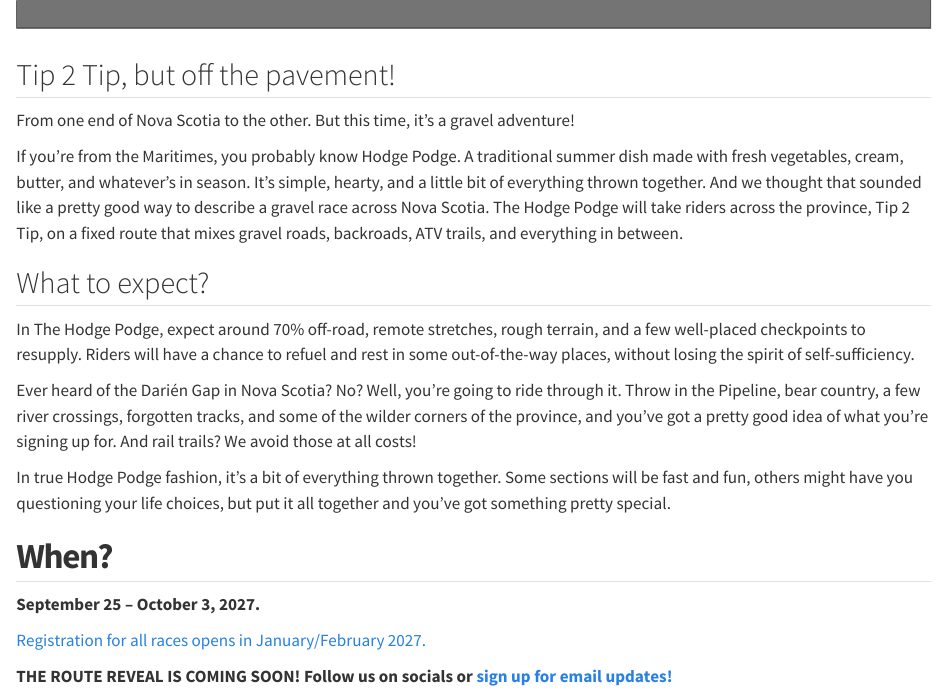
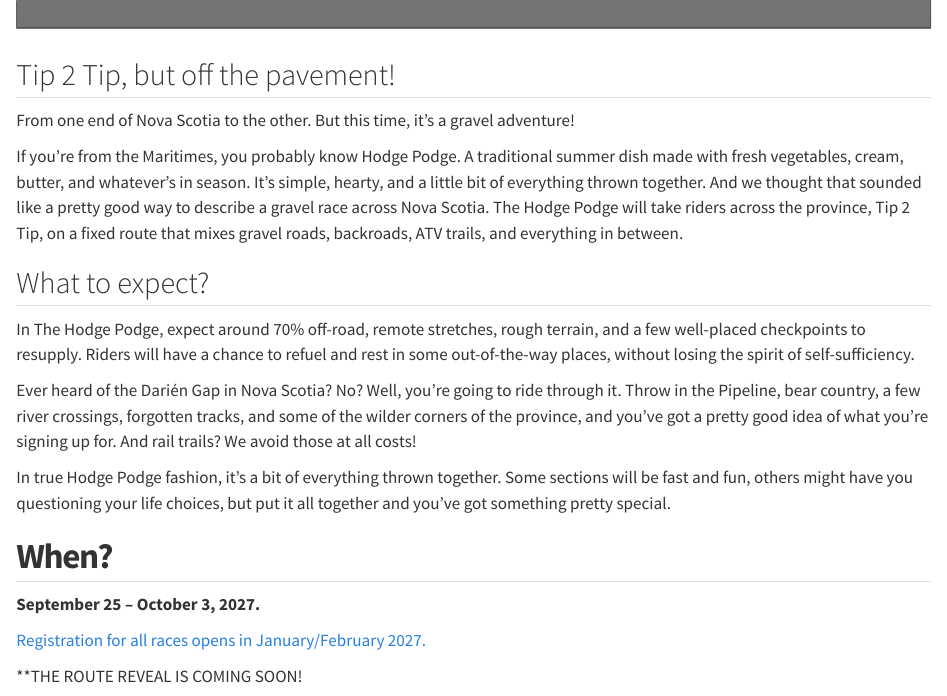
Before and after one commit to tip2tiprace/demo-repository, a Quarto document (tip2tipgravel.qmd): the page in a window 1100 px wide, from 2080 px down. Rendered offline with R 4.5, knitr and Pandoc in place of Quarto, with nearby package versions.

Commit message:
remove weird link

```diff
--- a/tip2tipgravel.qmd
+++ b/tip2tipgravel.qmd
@@ -42,7 +42,7 @@ In true Hodge Podge fashion, it's a bit of everything thrown together. Some sect
 
 [Registration for all races opens in January/February 2027.](register.qmd)
 
-**THE ROUTE REVEAL IS COMING SOON! Follow us on socials or [sign up for email updates!](register.qmd)**
+**THE ROUTE REVEAL IS COMING SOON!
 
 
 ## Race Formats
```
